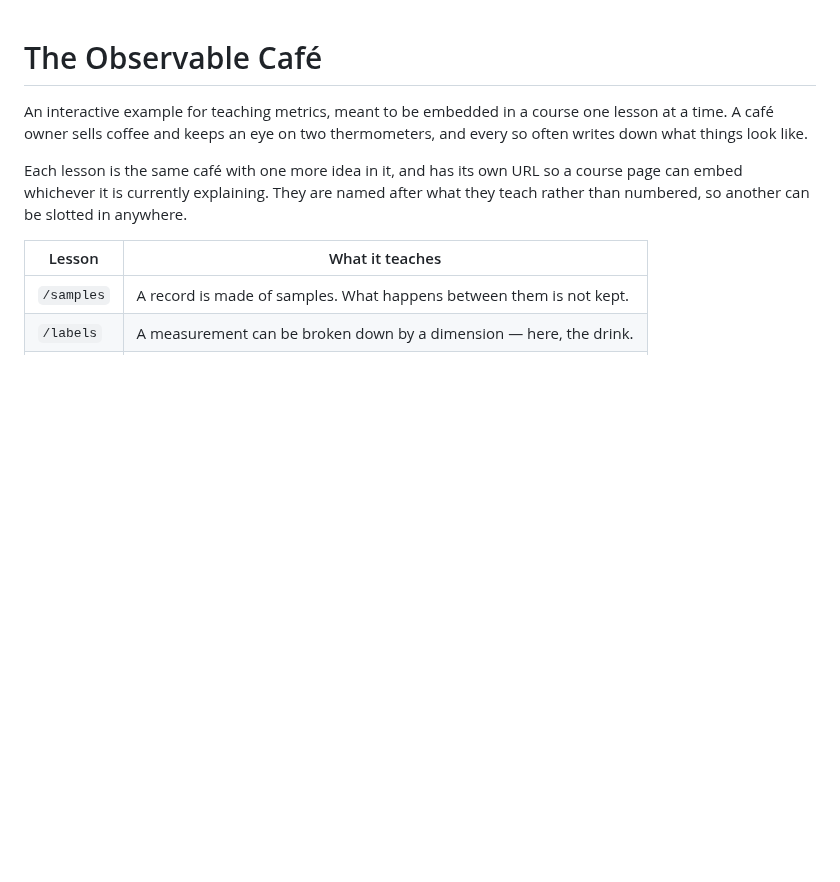
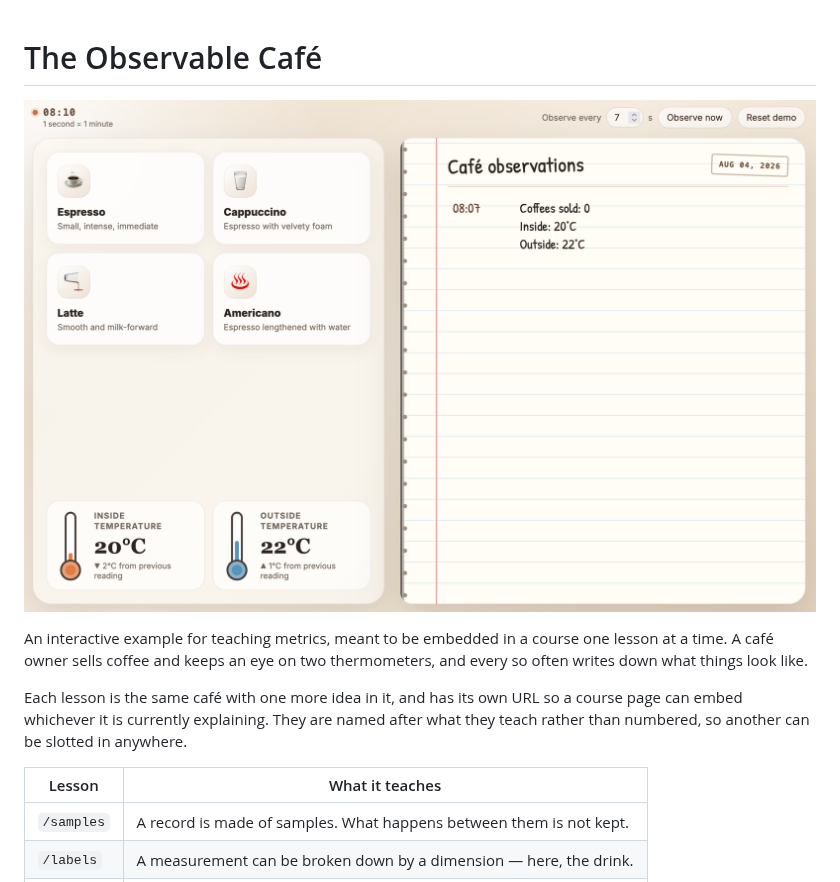
Before and after one commit to sagikazarmark/observable-cafe, a Markdown page: README.md, the part around the change. Rendered like a GitHub page; pictures changed too: resources/screenshot.png (added); blank space fills up the shorter version.

Commit message:
chore: add screenshot
Signed-off-by: Mark Sagi-Kazar <mark.sagikazar@gmail.com>

```diff
--- a/README.md
+++ b/README.md
@@ -1,4 +1,6 @@
 # The Observable Café
+
+![The Observable Café](resources/screenshot.png)
 
 An interactive example for teaching metrics, meant to be embedded in a course
 one lesson at a time. A café owner sells coffee and keeps an eye on two
```
Also changed, not shown: 2 other files.
